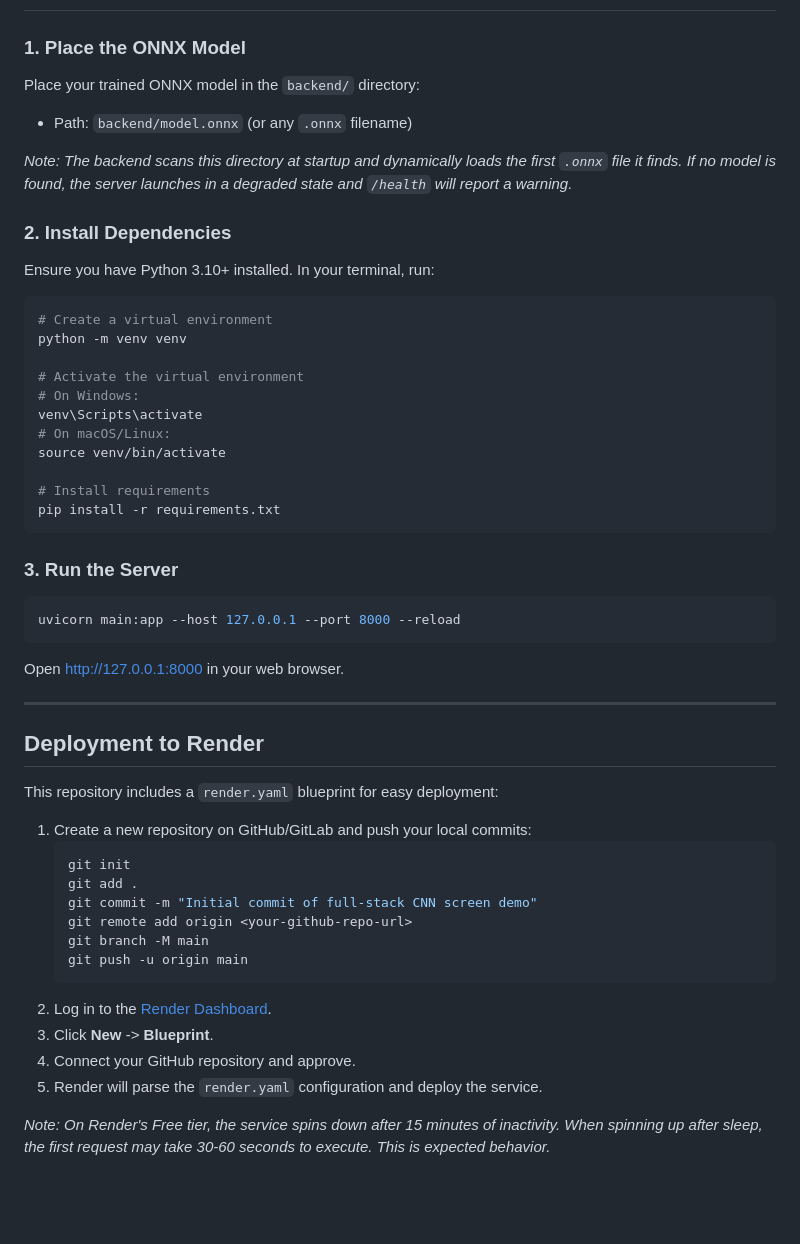
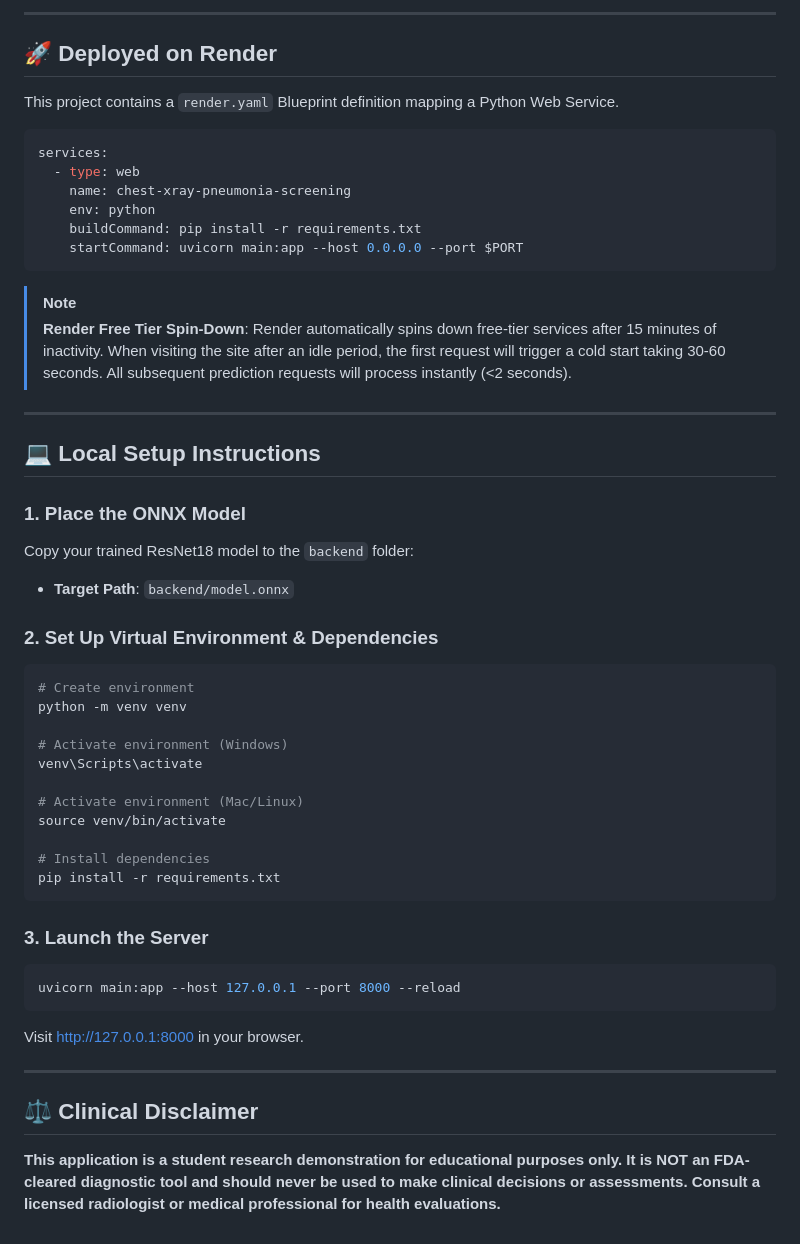
Before and after one commit to Prathamesh250205/PneumoScan-CNN, a Markdown page: README.md, the part around one of its changes. Drawn GitHub-style; blank space fills up the shorter version.

````diff
--- a/README.md
+++ b/README.md
@@ -24,50 +71,51 @@ Developed using **FastAPI** (Python backend) and **Vanilla HTML/CSS/JS** (clinic
+---
+
+## 🚀 Deployed on Render
+
+This project contains a `render.yaml` Blueprint definition mapping a Python Web Service.
+
+```yaml
+services:
+  - type: web
+    name: chest-xray-pneumonia-screening
+    env: python
+    buildCommand: pip install -r requirements.txt
+    startCommand: uvicorn main:app --host 0.0.0.0 --port $PORT
+```
+
+> [!NOTE]
+> **Render Free Tier Spin-Down**: Render automatically spins down free-tier services after 15 minutes of inactivity. When visiting the site after an idle period, the first request will trigger a cold start taking 30-60 seconds. All subsequent prediction requests will process instantly (<2 seconds).
+
+---
+
+## 💻 Local Setup Instructions
 
 ### 1. Place the ONNX Model
-Place your trained ONNX model in the `backend/` directory:
-- Path: `backend/model.onnx` (or any `.onnx` filename)
+Copy your trained ResNet18 model to the `backend` folder:
+- **Target Path**: `backend/model.onnx`
 
-*Note: The backend scans this directory at startup and dynamically loads the first `.onnx` file it finds. If no model is found, the server launches in a degraded state and `/health` will report a warning.*
-
-### 2. Install Dependencies
-Ensure you have Python 3.10+ installed. In your terminal, run:
+### 2. Set Up Virtual Environment & Dependencies
 ```bash
-# Create a virtual environment
+# Create environment
 python -m venv venv
 
-# Activate the virtual environment
-# On Windows:
+# Activate environment (Windows)
 venv\Scripts\activate
-# On macOS/Linux:
+
+# Activate environment (Mac/Linux)
 source venv/bin/activate
 
-# Install requirements
+# Install dependencies
 pip install -r requirements.txt
 ```
 
-### 3. Run the Server
+### 3. Launch the Server
 ```bash
 uvicorn main:app --host 127.0.0.1 --port 8000 --reload
 ```
-Open [http://127.0.0.1:8000](http://127.0.0.1:8000) in your web browser.
+Visit [http://127.0.0.1:8000](http://127.0.0.1:8000) in your browser.
 
 ---
 
-## Deployment to Render
-
-This repository includes a `render.yaml` blueprint for easy deployment:
-
-1. Create a new repository on GitHub/GitLab and push your local commits:
-   ```bash
-   git init
-   git add .
-   git commit -m "Initial commit of full-stack CNN screen demo"
-   git remote add origin <your-github-repo-url>
-   git branch -M main
-   git push -u origin main
-   ```
-2. Log in to the [Render Dashboard](https://dashboard.render.com).
-3. Click **New** -> **Blueprint**.
-4. Connect your GitHub repository and approve.
-5. Render will parse the `render.yaml` configuration and deploy the service.
-
-*Note: On Render's Free tier, the service spins down after 15 minutes of inactivity. When spinning up after sleep, the first request may take 30-60 seconds to execute. This is expected behavior.*
+## ⚖️ Clinical Disclaimer
+**This application is a student research demonstration for educational purposes only. It is NOT an FDA-cleared diagnostic tool and should never be used to make clinical decisions or assessments. Consult a licensed radiologist or medical professional for health evaluations.**
````
Also changed, not shown: other parts of README.md (+62 -15 lines).
